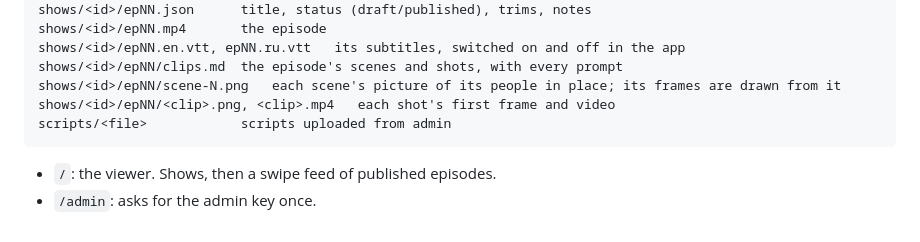
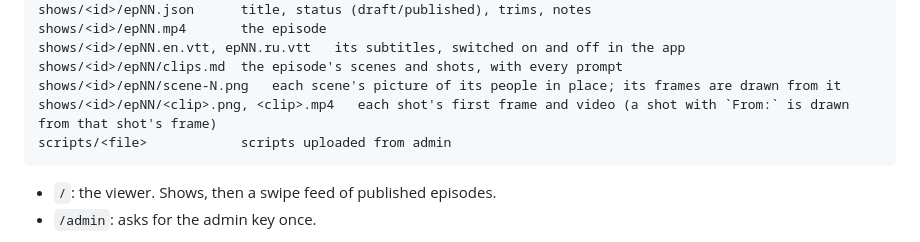
Before and after one commit to p-yefymenko/ai-video-app, a Markdown page: README.md, the part around the change. Rendered like a GitHub page.

Commit message:
Shots can be drawn from the previous shot's frame (From:) when they carry on its action
Co-Authored-By: Claude Opus 5.5 <noreply@anthropic.com>

````diff
--- a/README.md
+++ b/README.md
@@ -40,7 +40,7 @@ shows/<id>/epNN.mp4       the episode
 shows/<id>/epNN.en.vtt, epNN.ru.vtt   its subtitles, switched on and off in the app
 shows/<id>/epNN/clips.md  the episode's scenes and shots, with every prompt
 shows/<id>/epNN/scene-N.png   each scene's picture of its people in place; its frames are drawn from it
-shows/<id>/epNN/<clip>.png, <clip>.mp4   each shot's first frame and video
+shows/<id>/epNN/<clip>.png, <clip>.mp4   each shot's first frame and video (a shot with `From:` is drawn from that shot's frame)
 scripts/<file>            scripts uploaded from admin
 ```
 
````
Also changed, not shown: bot.md (+2 -2 lines), director.md (+1 -0 lines).
